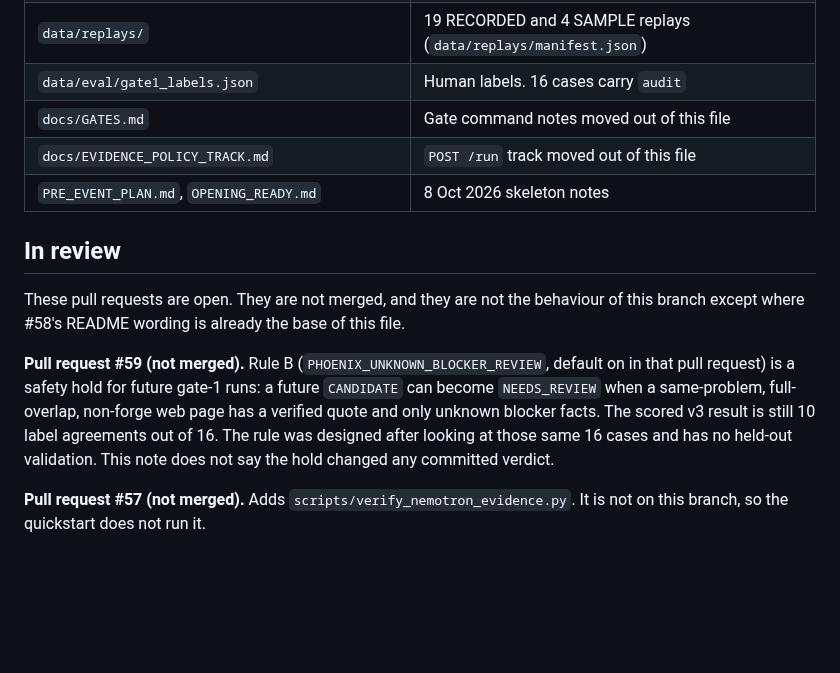
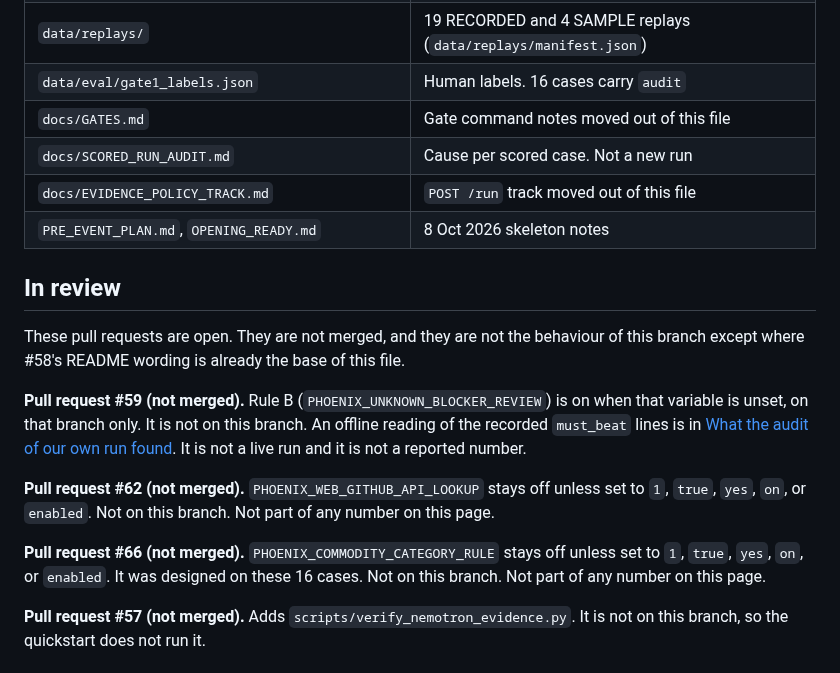
Before and after one commit to Fu93/phoenixrepo, a Markdown page: README.md, the part around one of its changes. GitHub-like rendering; blank space fills up the shorter version.

```diff
--- a/README.md
+++ b/README.md
@@ -332,6 +317,7 @@ That skeleton includes the FastAPI process, the Docker image, the evidence graph
 | `data/replays/` | 19 RECORDED and 4 SAMPLE replays (`data/replays/manifest.json`) |
 | `data/eval/gate1_labels.json` | Human labels. 16 cases carry `audit` |
 | `docs/GATES.md` | Gate command notes moved out of this file |
+| `docs/SCORED_RUN_AUDIT.md` | Cause per scored case. Not a new run |
 | `docs/EVIDENCE_POLICY_TRACK.md` | `POST /run` track moved out of this file |
 | `PRE_EVENT_PLAN.md`, `OPENING_READY.md` | 8 Oct 2026 skeleton notes |
 
@@ -339,7 +325,11 @@ That skeleton includes the FastAPI process, the Docker image, the evidence graph
 
 These pull requests are open. They are not merged, and they are not the behaviour of this branch except where #58's README wording is already the base of this file.
 
-**Pull request #59 (not merged).** Rule B (`PHOENIX_UNKNOWN_BLOCKER_REVIEW`, default on in that pull request) is a safety hold for future gate-1 runs: a future `CANDIDATE` can become `NEEDS_REVIEW` when a same-problem, full-overlap, non-forge web page has a verified quote and only unknown blocker facts. The scored v3 result is still 10 label agreements out of 16. The rule was designed after looking at those same 16 cases and has no held-out validation. This note does not say the hold changed any committed verdict.
+**Pull request #59 (not merged).** Rule B (`PHOENIX_UNKNOWN_BLOCKER_REVIEW`) is on when that variable is unset, on that branch only. It is not on this branch. An offline reading of the recorded `must_beat` lines is in [What the audit of our own run found](docs/SCORED_RUN_AUDIT.md). It is not a live run and it is not a reported number.
+
+**Pull request #62 (not merged).** `PHOENIX_WEB_GITHUB_API_LOOKUP` stays off unless set to `1`, `true`, `yes`, `on`, or `enabled`. Not on this branch. Not part of any number on this page.
+
+**Pull request #66 (not merged).** `PHOENIX_COMMODITY_CATEGORY_RULE` stays off unless set to `1`, `true`, `yes`, `on`, or `enabled`. It was designed on these 16 cases. Not on this branch. Not part of any number on this page.
 
 **Pull request #57 (not merged).** Adds `scripts/verify_nemotron_evidence.py`. It is not on this branch, so the quickstart does not run it.
 
```
Also changed, not shown: other parts of README.md (+1 -16 lines), docs/SCORED_RUN_AUDIT.md (added, +38 -0 lines).
